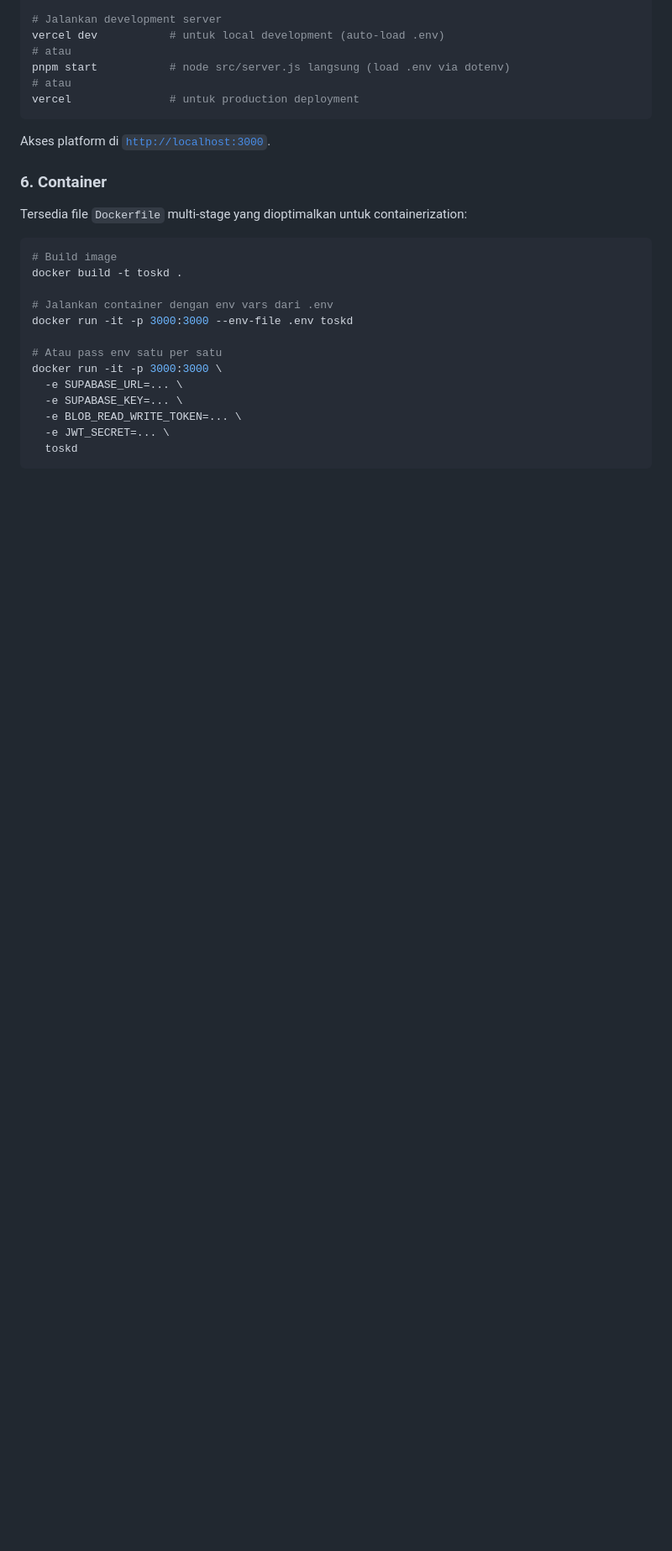
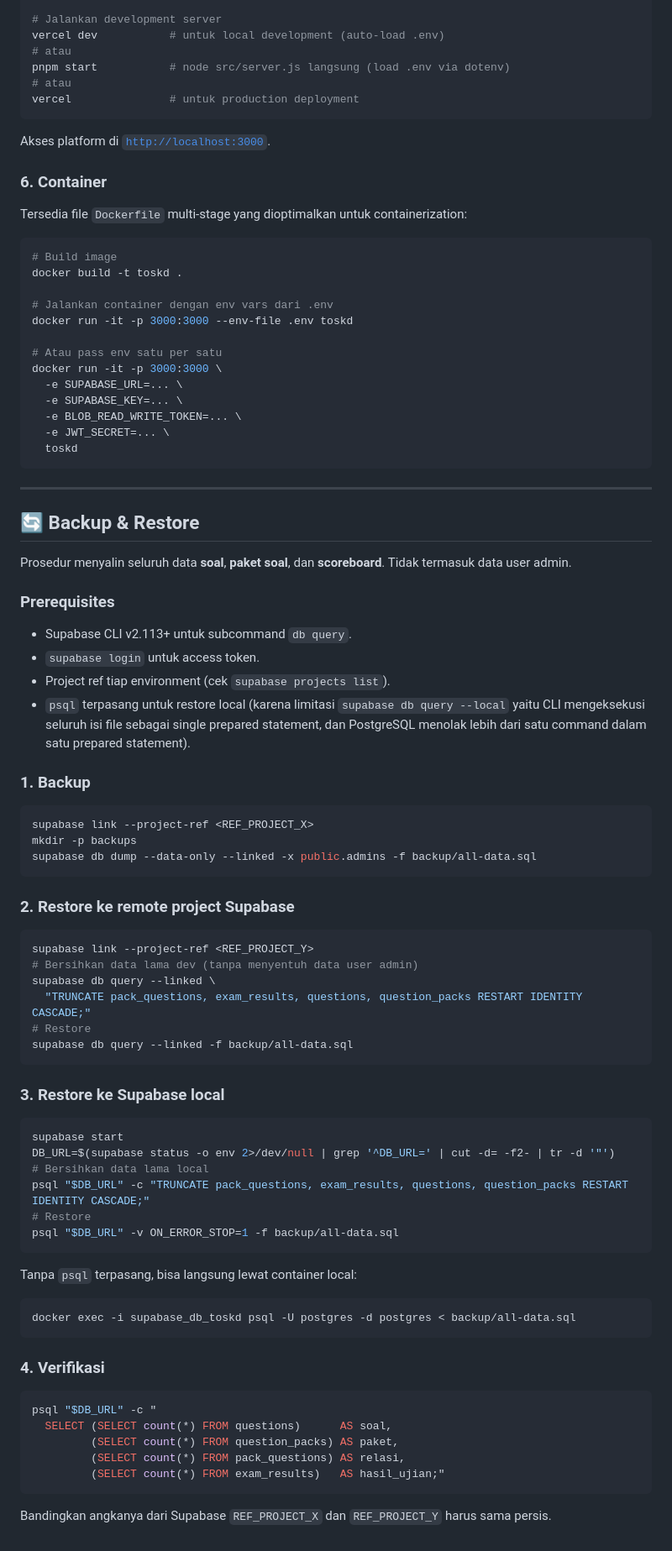
Before and after one commit to anwareset/toskd, a Markdown page: README.md, the part around the change. Shown at 84% size. Rendered like a GitHub page; blank space fills up the shorter version.

Commit message:
docs(README): tambah tata cara backup & restore data (tanpa data admin)

````diff
--- a/README.md
+++ b/README.md
@@ -232,3 +232,64 @@ docker run -it -p 3000:3000 \
   -e JWT_SECRET=... \
   toskd
 ```
+
+---
+
+## 🔄 Backup & Restore
+
+Prosedur menyalin seluruh data **soal**, **paket soal**, dan **scoreboard**. Tidak termasuk data user admin.
+
+### Prerequisites
+
+- Supabase CLI v2.113+ untuk subcommand `db query`.
+- `supabase login` untuk access token.
+- Project ref tiap environment (cek `supabase projects list`).
+- `psql` terpasang untuk restore local (karena limitasi `supabase db query --local` yaitu CLI mengeksekusi seluruh isi file sebagai single prepared statement, dan PostgreSQL menolak lebih dari satu command dalam satu prepared statement).
+
+### 1. Backup
+
+```bash
+supabase link --project-ref <REF_PROJECT_X>
+mkdir -p backups
+supabase db dump --data-only --linked -x public.admins -f backup/all-data.sql
+```
+
+### 2. Restore ke remote project Supabase
+
+```bash
+supabase link --project-ref <REF_PROJECT_Y>
+# Bersihkan data lama dev (tanpa menyentuh data user admin)
+supabase db query --linked \
+  "TRUNCATE pack_questions, exam_results, questions, question_packs RESTART IDENTITY CASCADE;"
+# Restore
+supabase db query --linked -f backup/all-data.sql
+```
+
+### 3. Restore ke Supabase local
+
+```bash
+supabase start
+DB_URL=$(supabase status -o env 2>/dev/null | grep '^DB_URL=' | cut -d= -f2- | tr -d '"')
+# Bersihkan data lama local
+psql "$DB_URL" -c "TRUNCATE pack_questions, exam_results, questions, question_packs RESTART IDENTITY CASCADE;"
+# Restore
+psql "$DB_URL" -v ON_ERROR_STOP=1 -f backup/all-data.sql
+```
+
+Tanpa `psql` terpasang, bisa langsung lewat container local:
+
+```bash
+docker exec -i supabase_db_toskd psql -U postgres -d postgres < backup/all-data.sql
+```
+
+### 4. Verifikasi
+
+```bash
+psql "$DB_URL" -c "
+  SELECT (SELECT count(*) FROM questions)      AS soal,
+         (SELECT count(*) FROM question_packs) AS paket,
+         (SELECT count(*) FROM pack_questions) AS relasi,
+         (SELECT count(*) FROM exam_results)   AS hasil_ujian;"
+```
+
+Bandingkan angkanya dari Supabase `REF_PROJECT_X` dan `REF_PROJECT_Y` harus sama persis.
````
